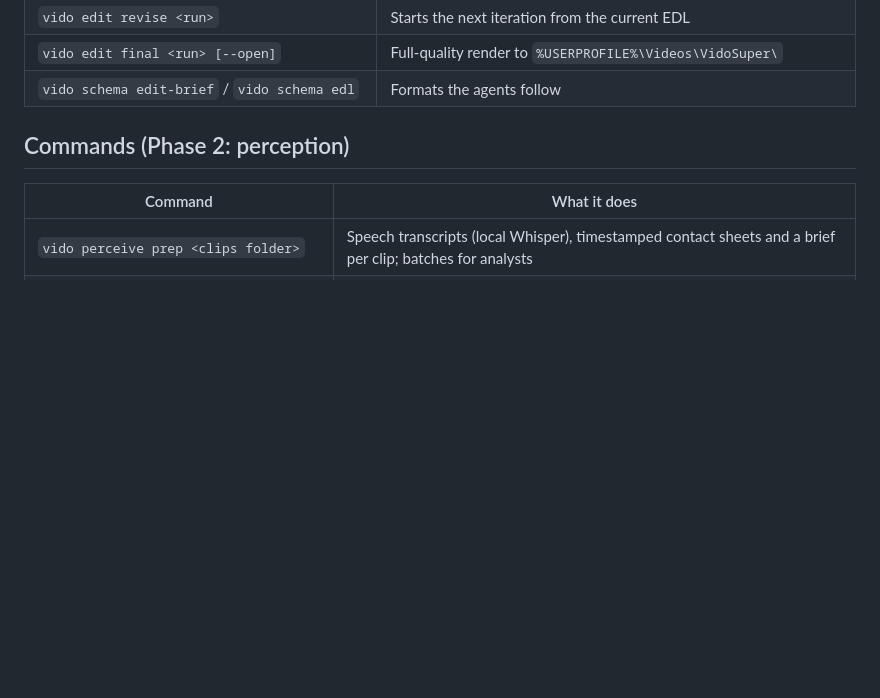
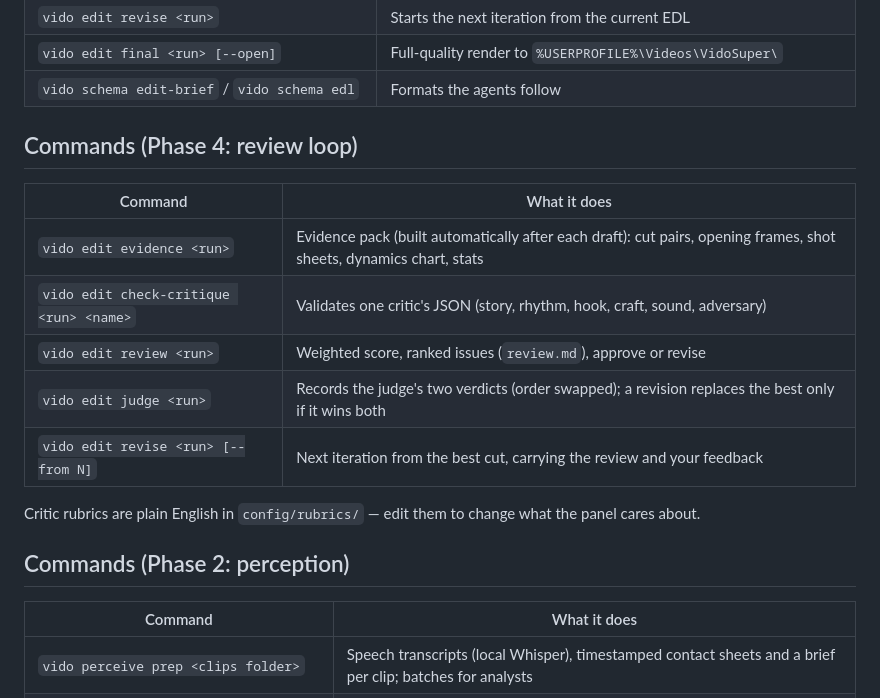
Before and after one commit to SIDDHANTH-THAKURI/Flicello, a Markdown page: README.md, the part around the change. GitHub-like rendering; blank space fills up the shorter version.

Commit message:
README: Phase 4 review-loop commands
Co-Authored-By: Claude Opus 5.5 <noreply@anthropic.com>

```diff
--- a/README.md
+++ b/README.md
@@ -35,6 +35,18 @@ From Git Bash use `./vido` instead of `.\vido.cmd`.
 | `vido edit revise <run>` | Starts the next iteration from the current EDL |
 | `vido edit final <run> [--open]` | Full-quality render to `%USERPROFILE%\Videos\VidoSuper\` |
 | `vido schema edit-brief` / `vido schema edl` | Formats the agents follow |
+
+## Commands (Phase 4: review loop)
+
+| Command | What it does |
+|---|---|
+| `vido edit evidence <run>` | Evidence pack (built automatically after each draft): cut pairs, opening frames, shot sheets, dynamics chart, stats |
+| `vido edit check-critique <run> <name>` | Validates one critic's JSON (story, rhythm, hook, craft, sound, adversary) |
+| `vido edit review <run>` | Weighted score, ranked issues (`review.md`), approve or revise |
+| `vido edit judge <run>` | Records the judge's two verdicts (order swapped); a revision replaces the best only if it wins both |
+| `vido edit revise <run> [--from N]` | Next iteration from the best cut, carrying the review and your feedback |
+
+Critic rubrics are plain English in `config/rubrics/` — edit them to change what the panel cares about.
 
 ## Commands (Phase 2: perception)
 
```
